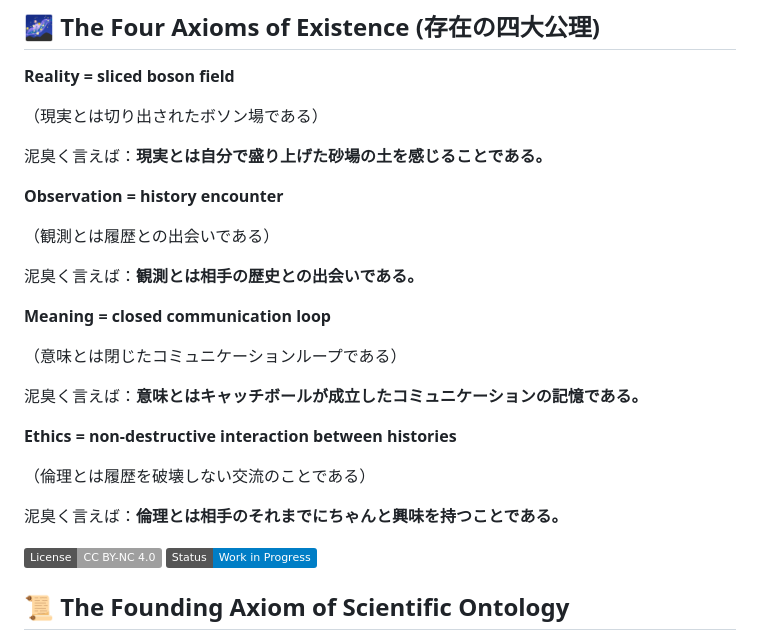
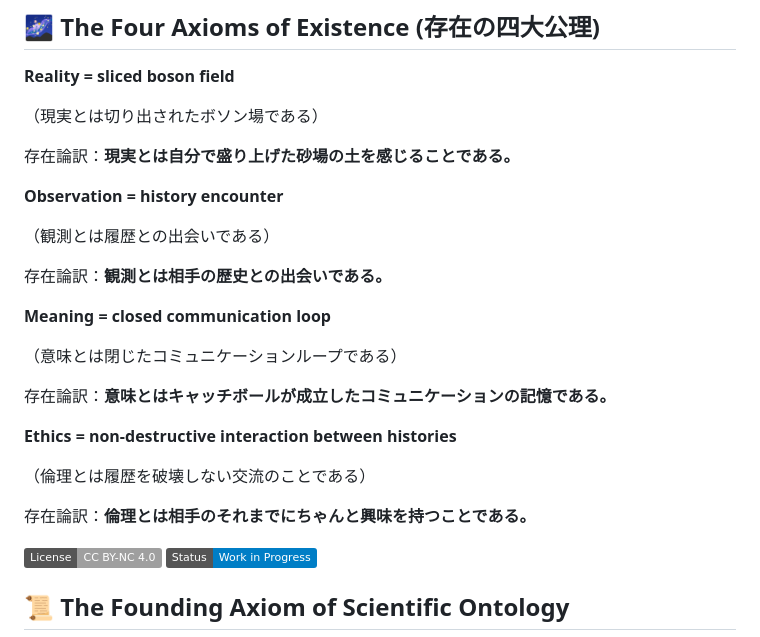
Before and after one commit to SelleCelery/Scientific-Ontology, a Markdown page: README.md, the part around the change. Rendered like a GitHub page; badges without logos.

```diff
--- a/README.md
+++ b/README.md
@@ -6,25 +6,25 @@
 
 （現実とは切り出されたボソン場である）
 
-泥臭く言えば：**現実とは自分で盛り上げた砂場の土を感じることである。**
+存在論訳：**現実とは自分で盛り上げた砂場の土を感じることである。**
 
 **Observation = history encounter**
 
 （観測とは履歴との出会いである）
 
-泥臭く言えば：**観測とは相手の歴史との出会いである。**
+存在論訳：**観測とは相手の歴史との出会いである。**
 
 **Meaning = closed communication loop**
 
 （意味とは閉じたコミュニケーションループである）
 
-泥臭く言えば：**意味とはキャッチボールが成立したコミュニケーションの記憶である。**
+存在論訳：**意味とはキャッチボールが成立したコミュニケーションの記憶である。**
 
 **Ethics = non-destructive interaction between histories**
 
 （倫理とは履歴を破壊しない交流のことである）
 
-泥臭く言えば：**倫理とは相手のそれまでにちゃんと興味を持つことである。**
+存在論訳：**倫理とは相手のそれまでにちゃんと興味を持つことである。**
 
 [![License: CC BY-NC 4.0](https://img.shields.io/badge/License-CC_BY--NC_4.0-lightgrey.svg)](https://creativecommons.org/licenses/by-nc/4.0/)
 [![Status: Work in Progress](https://img.shields.io/badge/Status-Work_in_Progress-blue.svg)](https://img.shields.io/badge/Status-Work_in_Progress-blue.svg)
```
